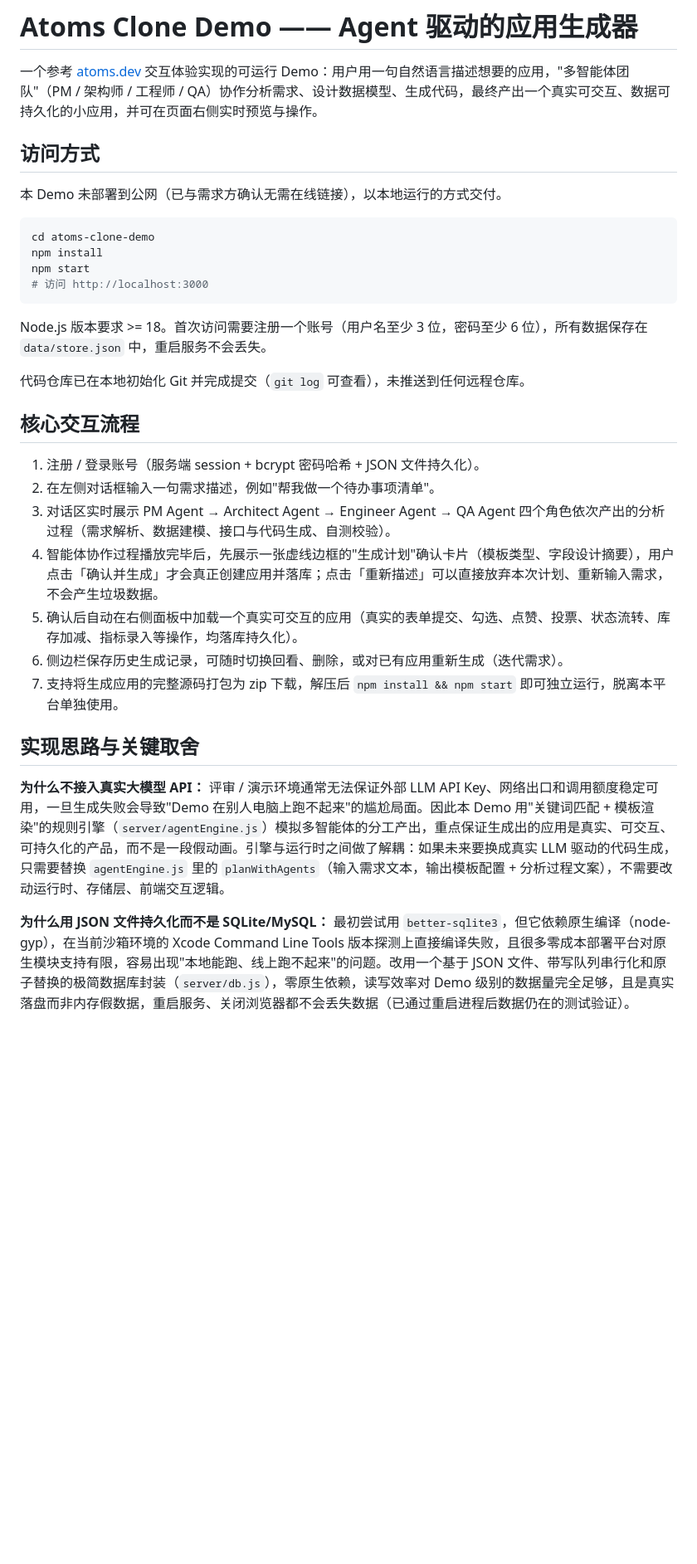
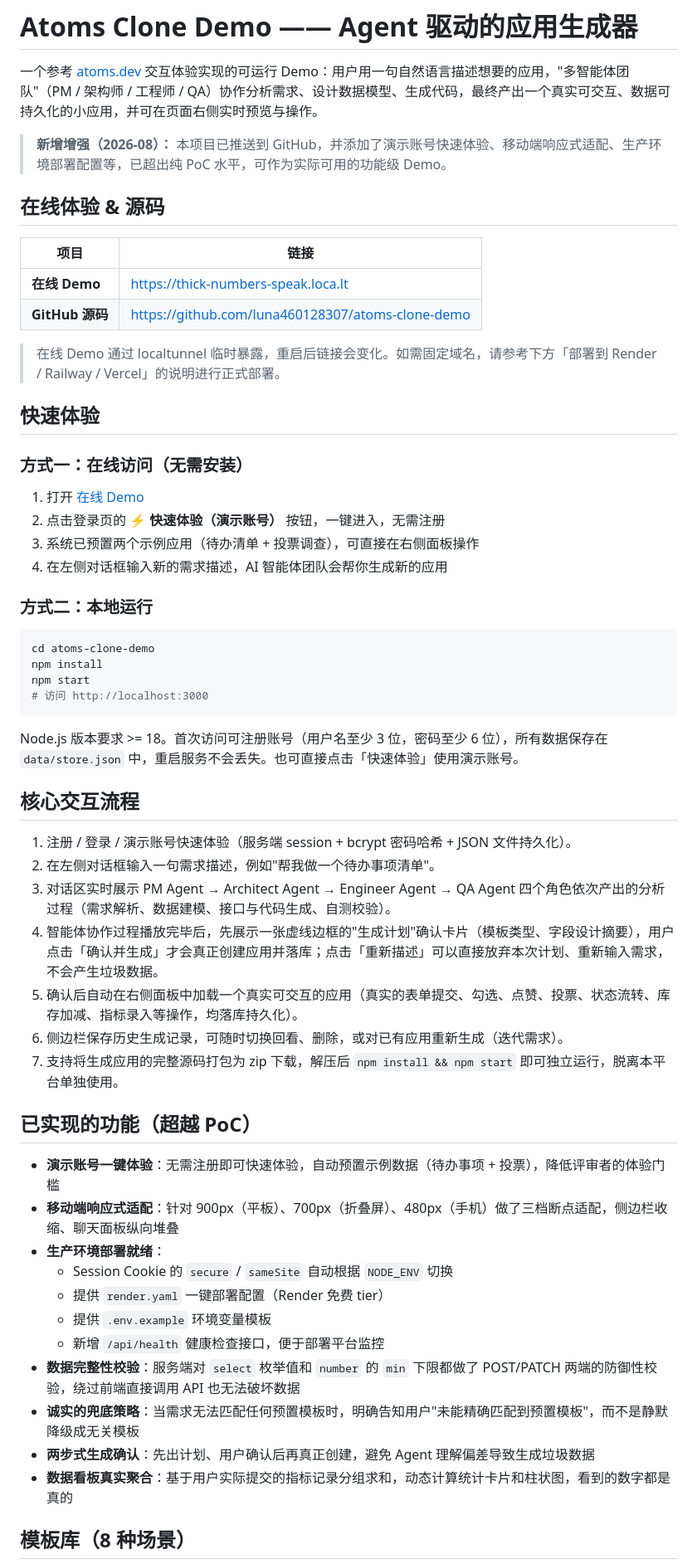
Before and after one commit to luna460128307/atoms-clone-demo, a Markdown page: README.md, the part around one of its changes. Shown at 83% size. GitHub-like rendering; blank space fills up the shorter version.

Commit message:
docs: update README with online demo link, GitHub repo, deployment guide, and enhanced features

````diff
--- a/README.md
+++ b/README.md
@@ -2,9 +2,27 @@
 
 一个参考 [atoms.dev](https://atoms.dev/) 交互体验实现的可运行 Demo：用户用一句自然语言描述想要的应用，"多智能体团队"（PM / 架构师 / 工程师 / QA）协作分析需求、设计数据模型、生成代码，最终产出一个真实可交互、数据可持久化的小应用，并可在页面右侧实时预览与操作。
 
-## 访问方式
+> **新增增强（2026-08）：** 本项目已推送到 GitHub，并添加了演示账号快速体验、移动端响应式适配、生产环境部署配置等，已超出纯 PoC 水平，可作为实际可用的功能级 Demo。
 
-本 Demo 未部署到公网（已与需求方确认无需在线链接），以本地运行的方式交付。
+## 在线体验 & 源码
+
+| 项目 | 链接 |
+|------|------|
+| **在线 Demo** | https://thick-numbers-speak.loca.lt |
+| **GitHub 源码** | https://github.com/luna460128307/atoms-clone-demo |
+
+> 在线 Demo 通过 localtunnel 临时暴露，重启后链接会变化。如需固定域名，请参考下方「部署到 Render / Railway / Vercel」的说明进行正式部署。
+
+## 快速体验
+
+### 方式一：在线访问（无需安装）
+
+1. 打开 [在线 Demo](https://thick-numbers-speak.loca.lt)
+2. 点击登录页的 **⚡ 快速体验（演示账号）** 按钮，一键进入，无需注册
+3. 系统已预置两个示例应用（待办清单 + 投票调查），可直接在右侧面板操作
+4. 在左侧对话框输入新的需求描述，AI 智能体团队会帮你生成新的应用
+
+### 方式二：本地运行
 
 ```bash
 cd atoms-clone-demo
@@ -13,13 +31,11 @@ npm start
 # 访问 http://localhost:3000
 ```
 
-Node.js 版本要求 >= 18。首次访问需要注册一个账号（用户名至少 3 位，密码至少 6 位），所有数据保存在 `data/store.json` 中，重启服务不会丢失。
-
-代码仓库已在本地初始化 Git 并完成提交（`git log` 可查看），未推送到任何远程仓库。
+Node.js 版本要求 >= 18。首次访问可注册账号（用户名至少 3 位，密码至少 6 位），所有数据保存在 `data/store.json` 中，重启服务不会丢失。也可直接点击「快速体验」使用演示账号。
 
 ## 核心交互流程
 
-1. 注册 / 登录账号（服务端 session + bcrypt 密码哈希 + JSON 文件持久化）。
+1. 注册 / 登录 / 演示账号快速体验（服务端 session + bcrypt 密码哈希 + JSON 文件持久化）。
 2. 在左侧对话框输入一句需求描述，例如"帮我做一个待办事项清单"。
 3. 对话区实时展示 PM Agent → Architect Agent → Engineer Agent → QA Agent 四个角色依次产出的分析过程（需求解析、数据建模、接口与代码生成、自测校验）。
 4. 智能体协作过程播放完毕后，先展示一张虚线边框的"生成计划"确认卡片（模板类型、字段设计摘要），用户点击「确认并生成」才会真正创建应用并落库；点击「重新描述」可以直接放弃本次计划、重新输入需求，不会产生垃圾数据。
@@ -27,9 +43,19 @@ Node.js 版本要求 >= 18。首次访问需要注册一个账号（用户名至
 6. 侧边栏保存历史生成记录，可随时切换回看、删除，或对已有应用重新生成（迭代需求）。
 7. 支持将生成应用的完整源码打包为 zip 下载，解压后 `npm install && npm start` 即可独立运行，脱离本平台单独使用。
 
-## 实现思路与关键取舍
+## 已实现的功能（超越 PoC）
 
-**为什么不接入真实大模型 API：** 评审 / 演示环境通常无法保证外部 LLM API Key、网络出口和调用额度稳定可用，一旦生成失败会导致"Demo 在别人电脑上跑不起来"的尴尬局面。因此本 Demo 用"关键词匹配 + 模板渲染"的规则引擎（`server/agentEngine.js`）模拟多智能体的分工产出，重点保证生成出的应用是真实、可交互、可持久化的产品，而不是一段假动画。引擎与运行时之间做了解耦：如果未来要换成真实 LLM 驱动的代码生成，只需要替换 `agentEngine.js` 里的 `planWithAgents`（输入需求文本，输出模板配置 + 分析过程文案），不需要改动运行时、存储层、前端交互逻辑。
+- **演示账号一键体验**：无需注册即可快速体验，自动预置示例数据（待办事项 + 投票），降低评审者的体验门槛
+- **移动端响应式适配**：针对 900px（平板）、700px（折叠屏）、480px（手机）做了三档断点适配，侧边栏收缩、聊天面板纵向堆叠
+- **生产环境部署就绪**：
+  - Session Cookie 的 `secure` / `sameSite` 自动根据 `NODE_ENV` 切换
+  - 提供 `render.yaml` 一键部署配置（Render 免费 tier）
+  - 提供 `.env.example` 环境变量模板
+  - 新增 `/api/health` 健康检查接口，便于部署平台监控
+- **数据完整性校验**：服务端对 `select` 枚举值和 `number` 的 `min` 下限都做了 POST/PATCH 两端的防御性校验，绕过前端直接调用 API 也无法破坏数据
+- **诚实的兜底策略**：当需求无法匹配任何预置模板时，明确告知用户"未能精确匹配到预置模板"，而不是静默降级成无关模板
+- **两步式生成确认**：先出计划、用户确认后再真正创建，避免 Agent 理解偏差导致生成垃圾数据
+- **数据看板真实聚合**：基于用户实际提交的指标记录分组求和，动态计算统计卡片和柱状图，看到的数字都是真的
 
-**为什么用 JSON 文件持久化而不是 SQLite/MySQL：** 最初尝试用 `better-sqlite3`，但它依赖原生编译（node-gyp），在当前沙箱环境的 Xcode Command Line Tools 版本探测上直接编译失败，且很多零成本部署平台对原生模块支持有限，容易出现"本地能跑、线上跑不起来"的问题。改用一个基于 JSON 文件、带写队列串行化和原子替换的极简数据库封装（`server/db.js`），零原生依赖，读写效率对 Demo 级别的数据量完全足够，且是真实落盘而非内存假数据，重启服务、关闭浏览器都不会丢失数据（已通过重启进程后数据仍在的测试验证）。
+## 模板库（8 种场景）
 
````
Also changed, not shown: other parts of README.md (+42 -16 lines).
